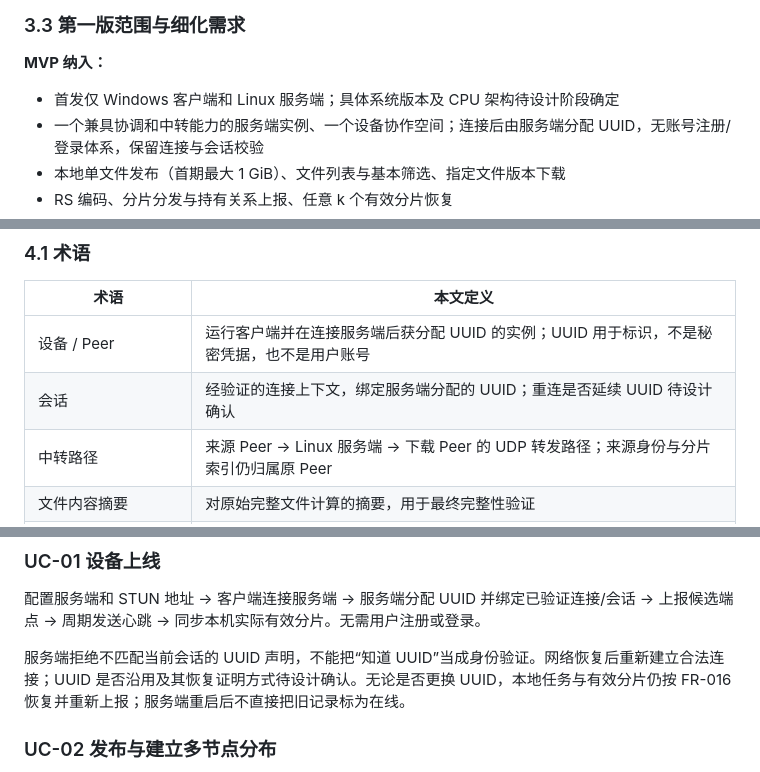
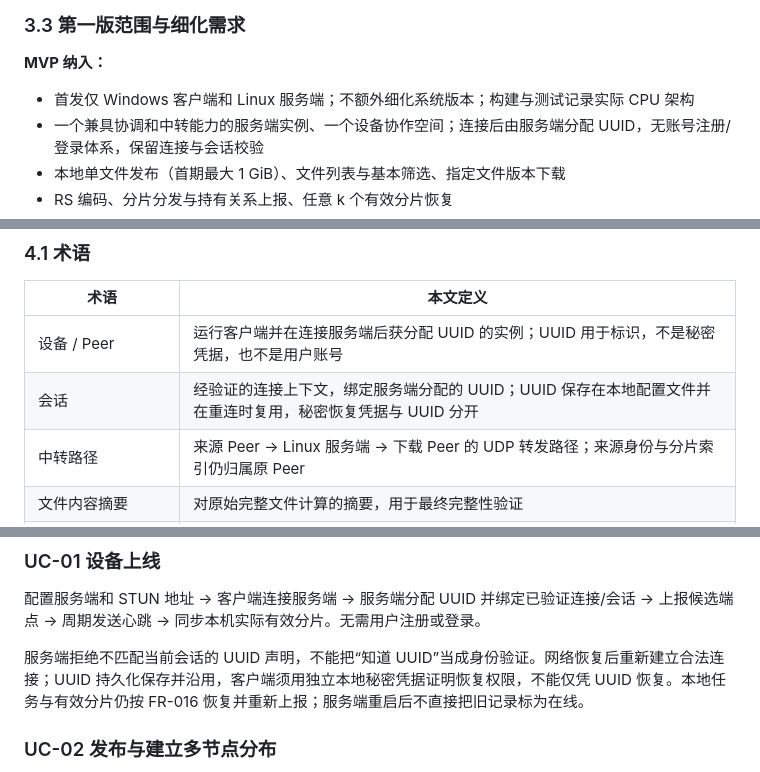
Before and after one commit to Paulkm2006/p2pfs, a Markdown page: docs/requirements.md, 3 parts joined by grey strips. Drawn GitHub-style.

```diff
--- a/docs/requirements.md
+++ b/docs/requirements.md
@@ -75,7 +75,7 @@
 
 **MVP 纳入：**
 
-- 首发仅 Windows 客户端和 Linux 服务端；具体系统版本及 CPU 架构待设计阶段确定
+- 首发仅 Windows 客户端和 Linux 服务端；不额外细化系统版本；构建与测试记录实际 CPU 架构
 - 一个兼具协调和中转能力的服务端实例、一个设备协作空间；连接后由服务端分配 UUID，无账号注册/登录体系，保留连接与会话校验
 - 本地单文件发布（首期最大 1 GiB）、文件列表与基本筛选、指定文件版本下载
 - RS 编码、分片分发与持有关系上报、任意 k 个有效分片恢复
@@ -96,7 +96,7 @@
 | 术语 | 本文定义 |
 | --- | --- |
 | 设备 / Peer | 运行客户端并在连接服务端后获分配 UUID 的实例；UUID 用于标识，不是秘密凭据，也不是用户账号 |
-| 会话 | 经验证的连接上下文，绑定服务端分配的 UUID；重连是否延续 UUID 待设计确认 |
+| 会话 | 经验证的连接上下文，绑定服务端分配的 UUID；UUID 保存在本地配置文件并在重连时复用，秘密恢复凭据与 UUID 分开 |
 | 中转路径 | 来源 Peer → Linux 服务端 → 下载 Peer 的 UDP 转发路径；来源身份与分片索引仍归属原 Peer |
 | 文件内容摘要 | 对原始完整文件计算的摘要，用于最终完整性验证 |
 | 文件版本标识 | 唯一绑定一份不可变清单的标识；文件内容相同但编码参数不同，应能区分 |
@@ -125,7 +125,7 @@
 
 配置服务端和 STUN 地址 → 客户端连接服务端 → 服务端分配 UUID 并绑定已验证连接/会话 → 上报候选端点 → 周期发送心跳 → 同步本机实际有效分片。无需用户注册或登录。
 
-服务端拒绝不匹配当前会话的 UUID 声明，不能把“知道 UUID”当成身份验证。网络恢复后重新建立合法连接；UUID 是否沿用及其恢复证明方式待设计确认。无论是否更换 UUID，本地任务与有效分片仍按 FR-016 恢复并重新上报；服务端重启后不直接把旧记录标为在线。
+服务端拒绝不匹配当前会话的 UUID 声明，不能把“知道 UUID”当成身份验证。网络恢复后重新建立合法连接；UUID 持久化保存并沿用，客户端须用独立本地秘密凭据证明恢复权限，不能仅凭 UUID 恢复。本地任务与有效分片仍按 FR-016 恢复并重新上报；服务端重启后不直接把旧记录标为在线。
 
 ### UC-02 发布与建立多节点分布
 
```
Also changed, not shown: other parts of docs/requirements.md (+10 -8 lines).
